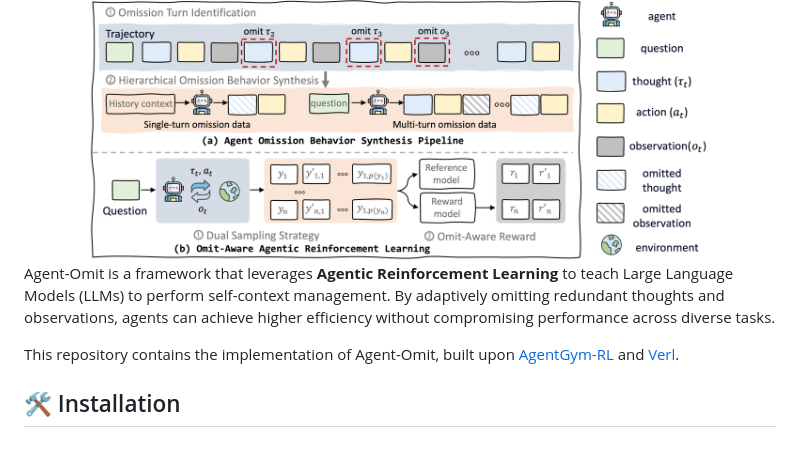
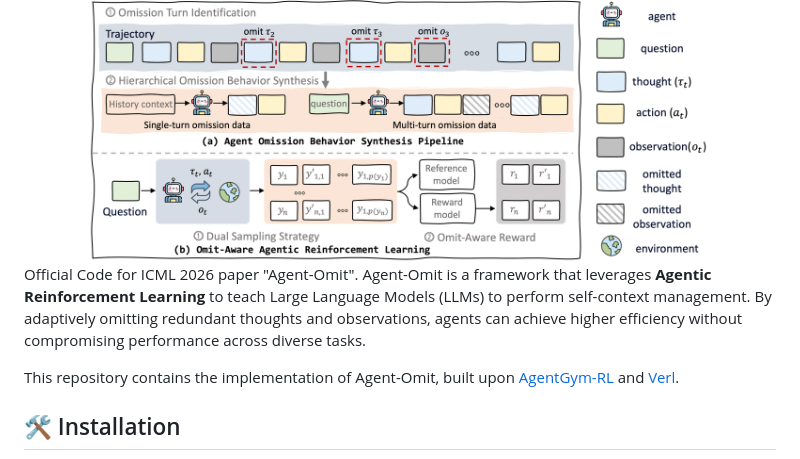
Before and after one commit to usail-hkust/Agent-Omit, a Markdown page: README.md, the part around the change. Drawn GitHub-style.

```diff
--- a/README.md
+++ b/README.md
@@ -22,7 +22,7 @@
   <img src="https://github.com/usail-hkust/Agent-Omit/blob/yasNing/example/figure_method.png">
 </div>
 
-Agent-Omit is a framework that leverages **Agentic Reinforcement Learning** to teach Large Language Models (LLMs) to perform self-context management. By adaptively omitting redundant thoughts and observations, agents can achieve higher efficiency without compromising performance across diverse tasks.
+Official Code for ICML 2026 paper "Agent-Omit". Agent-Omit is a framework that leverages **Agentic Reinforcement Learning** to teach Large Language Models (LLMs) to perform self-context management. By adaptively omitting redundant thoughts and observations, agents can achieve higher efficiency without compromising performance across diverse tasks.
 
 This repository contains the implementation of Agent-Omit, built upon [AgentGym-RL](https://github.com/WooooDyy/AgentGym-RL) and [Verl](https://github.com/volcengine/verl).
 
```
